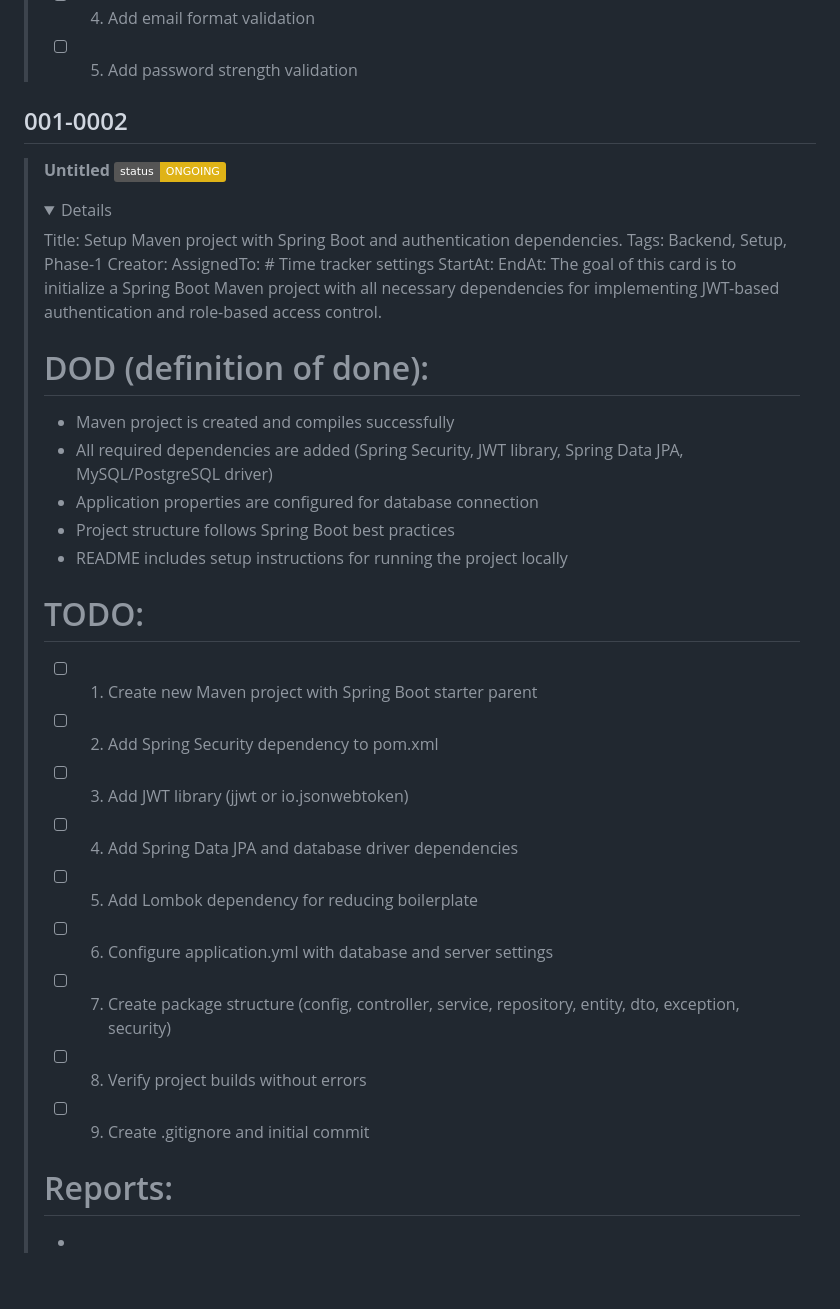
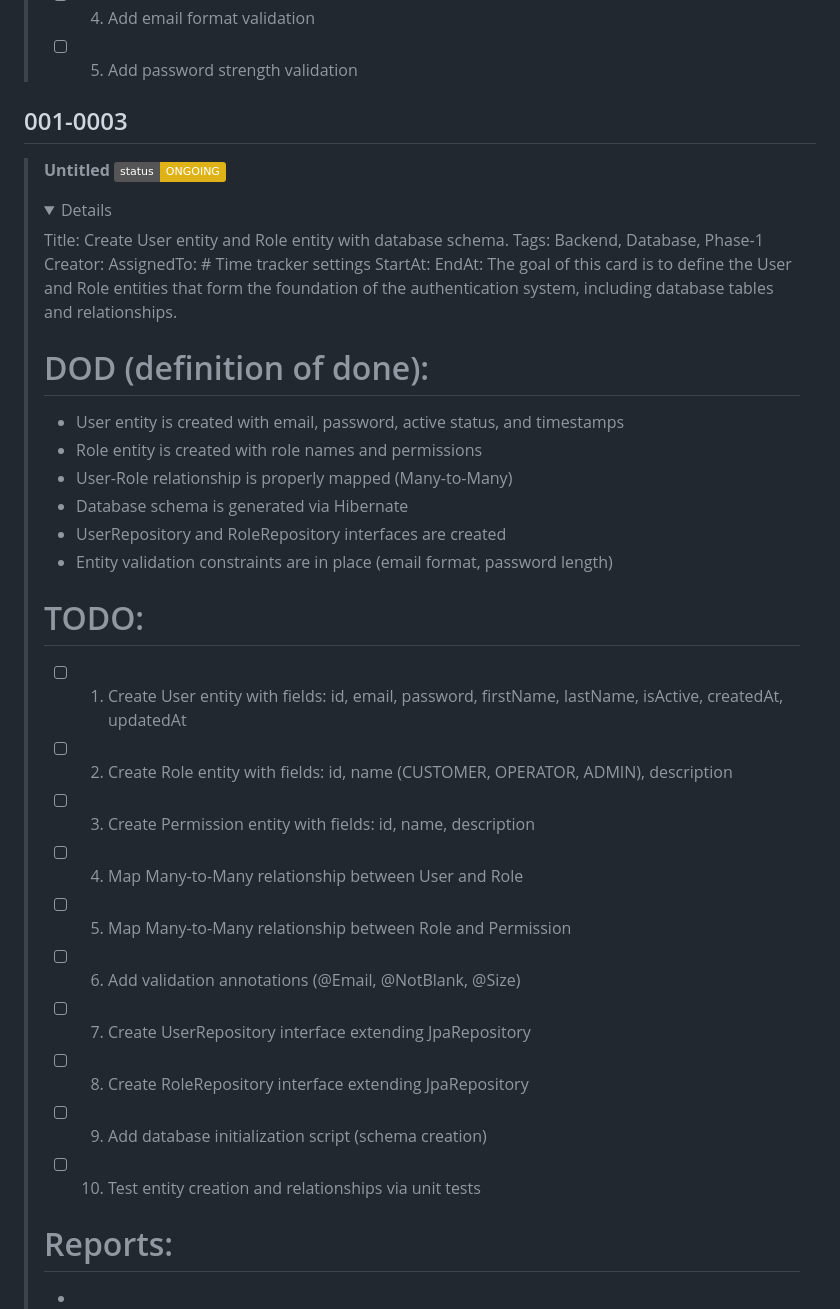
Before and after one commit to hoss-java/Subscription-Platform-ProjectTest, a Markdown page: DECK.md, the part around one of its changes. GitHub-like rendering; folded sections open; badges without logos; blank space fills up the shorter version.

```diff
--- a/DECK.md
+++ b/DECK.md
@@ -402,36 +431,38 @@ gantt
 > - [ ] 5. Add password strength validation
 > </details>
 
-## 001-0002
+## 001-0003
 > **Untitled** ![status](https://img.shields.io/badge/status-ONGOING-yellow)
 > <details open>
 >     <summary>Details</summary>
-> Title: Setup Maven project with Spring Boot and authentication dependencies.
-> Tags: Backend, Setup, Phase-1
+> Title: Create User entity and Role entity with database schema.
+> Tags: Backend, Database, Phase-1
 > Creator:
 > AssignedTo:
 > # Time tracker settings
 > StartAt:
 > EndAt:
-> The goal of this card is to initialize a Spring Boot Maven project with all necessary dependencies for implementing JWT-based authentication and role-based access control.
+> The goal of this card is to define the User and Role entities that form the foundation of the authentication system, including database tables and relationships.
 >
 > # DOD (definition of done):
-> - Maven project is created and compiles successfully
-> - All required dependencies are added (Spring Security, JWT library, Spring Data JPA, MySQL/PostgreSQL driver)
-> - Application properties are configured for database connection
-> - Project structure follows Spring Boot best practices
-> - README includes setup instructions for running the project locally
+> - User entity is created with email, password, active status, and timestamps
+> - Role entity is created with role names and permissions
+> - User-Role relationship is properly mapped (Many-to-Many)
+> - Database schema is generated via Hibernate
+> - UserRepository and RoleRepository interfaces are created
+> - Entity validation constraints are in place (email format, password length)
 >
 > # TODO:
-> - [ ] 1. Create new Maven project with Spring Boot starter parent
-> - [ ] 2. Add Spring Security dependency to pom.xml
-> - [ ] 3. Add JWT library (jjwt or io.jsonwebtoken)
-> - [ ] 4. Add Spring Data JPA and database driver dependencies
-> - [ ] 5. Add Lombok dependency for reducing boilerplate
-> - [ ] 6. Configure application.yml with database and server settings
-> - [ ] 7. Create package structure (config, controller, service, repository, entity, dto, exception, security)
-> - [ ] 8. Verify project builds without errors
-> - [ ] 9. Create .gitignore and initial commit
+> - [ ] 1. Create User entity with fields: id, email, password, firstName, lastName, isActive, createdAt, updatedAt
+> - [ ] 2. Create Role entity with fields: id, name (CUSTOMER, OPERATOR, ADMIN), description
+> - [ ] 3. Create Permission entity with fields: id, name, description
+> - [ ] 4. Map Many-to-Many relationship between User and Role
+> - [ ] 5. Map Many-to-Many relationship between Role and Permission
+> - [ ] 6. Add validation annotations (@Email, @NotBlank, @Size)
+> - [ ] 7. Create UserRepository interface extending JpaRepository
+> - [ ] 8. Create RoleRepository interface extending JpaRepository
+> - [ ] 9. Add database initialization script (schema creation)
+> - [ ] 10. Test entity creation and relationships via unit tests
 >
 > # Reports:
 > *
```
Also changed, not shown: other parts of DECK.md (+51 -22 lines).
